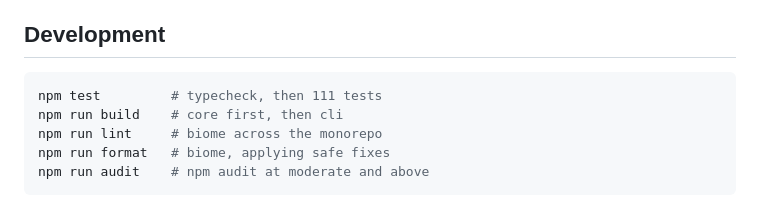
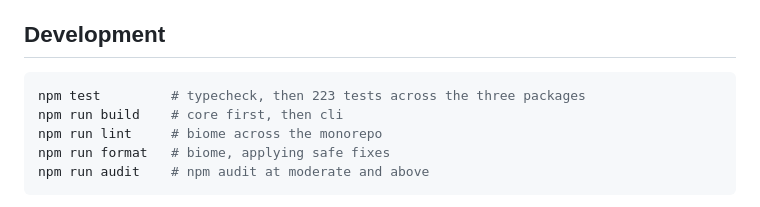
Before and after one commit to wb2012sf/pdf-toolkit, a Markdown page: README.md, the part around the change. GitHub-like rendering.

Commit message:
docs: correct the test count in the README
It said 111, from when the README was written. The root script runs every
workspace, which is 223 tests now: 59 in cli, 116 in core, 48 in desktop.

Co-Authored-By: Claude Opus 5 <noreply@anthropic.com>

````diff
--- a/README.md
+++ b/README.md
@@ -546,7 +546,7 @@ are revisited in v2.
 ## Development
 
 ```bash
-npm test         # typecheck, then 111 tests
+npm test         # typecheck, then 223 tests across the three packages
 npm run build    # core first, then cli
 npm run lint     # biome across the monorepo
 npm run format   # biome, applying safe fixes
````
